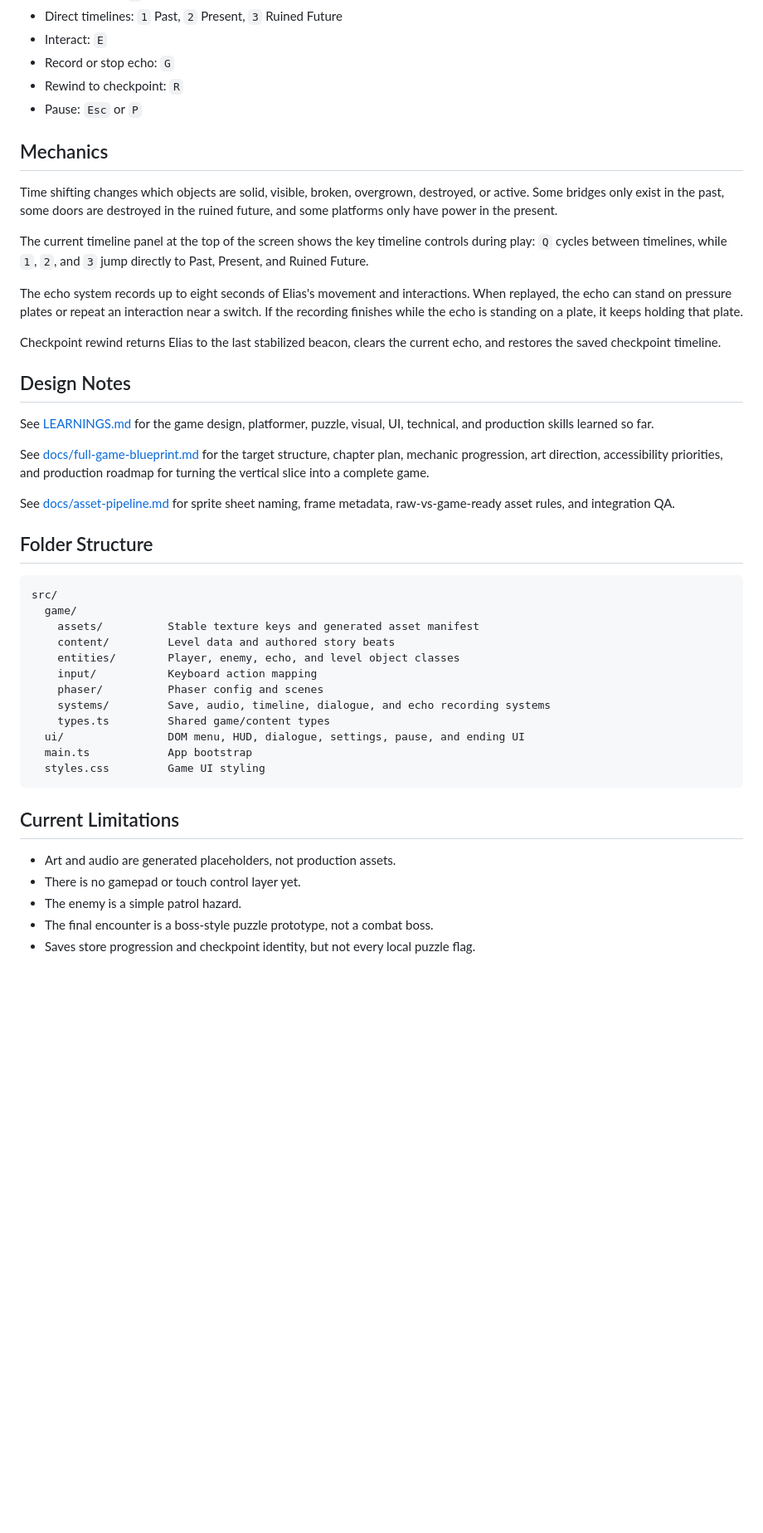
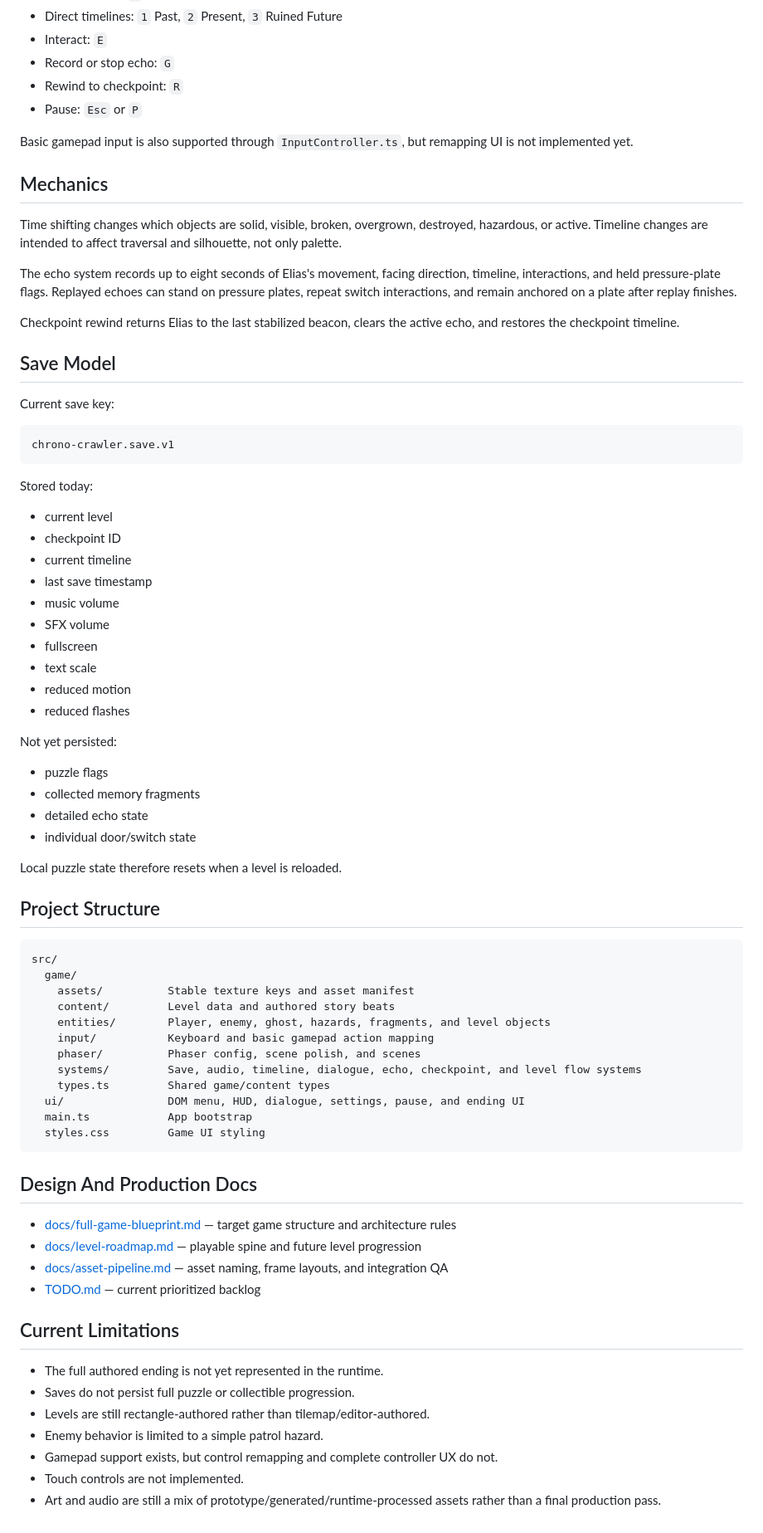
Before and after one commit to ShurexBRT/crono-crawler, a Markdown page: README.md, the part around one of its changes. Shown at 83% size. Drawn GitHub-style; blank space fills up the shorter version.

Commit message:
Align README with current playable build

````diff
--- a/README.md
+++ b/README.md
@@ -66,45 +103,76 @@ npm run preview
 - Rewind to checkpoint: `R`
 - Pause: `Esc` or `P`
 
+Basic gamepad input is also supported through `InputController.ts`, but remapping UI is not implemented yet.
+
 ## Mechanics
 
-Time shifting changes which objects are solid, visible, broken, overgrown, destroyed, or active. Some bridges only exist in the past, some doors are destroyed in the ruined future, and some platforms only have power in the present.
+Time shifting changes which objects are solid, visible, broken, overgrown, destroyed, hazardous, or active. Timeline changes are intended to affect traversal and silhouette, not only palette.
 
-The current timeline panel at the top of the screen shows the key timeline controls during play: `Q` cycles between timelines, while `1`, `2`, and `3` jump directly to Past, Present, and Ruined Future.
+The echo system records up to eight seconds of Elias's movement, facing direction, timeline, interactions, and held pressure-plate flags. Replayed echoes can stand on pressure plates, repeat switch interactions, and remain anchored on a plate after replay finishes.
 
-The echo system records up to eight seconds of Elias's movement and interactions. When replayed, the echo can stand on pressure plates or repeat an interaction near a switch. If the recording finishes while the echo is standing on a plate, it keeps holding that plate.
+Checkpoint rewind returns Elias to the last stabilized beacon, clears the active echo, and restores the checkpoint timeline.
 
-Checkpoint rewind returns Elias to the last stabilized beacon, clears the current echo, and restores the saved checkpoint timeline.
+## Save Model
 
-## Design Notes
+Current save key:
 
-See [LEARNINGS.md](LEARNINGS.md) for the game design, platformer, puzzle, visual, UI, technical, and production skills learned so far.
+```text
+chrono-crawler.save.v1
+```
 
-See [docs/full-game-blueprint.md](docs/full-game-blueprint.md) for the target structure, chapter plan, mechanic progression, art direction, accessibility priorities, and production roadmap for turning the vertical slice into a complete game.
+Stored today:
 
-See [docs/asset-pipeline.md](docs/asset-pipeline.md) for sprite sheet naming, frame metadata, raw-vs-game-ready asset rules, and integration QA.
+- current level
+- checkpoint ID
+- current timeline
+- last save timestamp
+- music volume
+- SFX volume
+- fullscreen
+- text scale
+- reduced motion
+- reduced flashes
 
-## Folder Structure
+Not yet persisted:
+
+- puzzle flags
+- collected memory fragments
+- detailed echo state
+- individual door/switch state
+
+Local puzzle state therefore resets when a level is reloaded.
+
+## Project Structure
 
 ```text
 src/
   game/
-    assets/          Stable texture keys and generated asset manifest
+    assets/          Stable texture keys and asset manifest
     content/         Level data and authored story beats
-    entities/        Player, enemy, echo, and level object classes
-    input/           Keyboard action mapping
-    phaser/          Phaser config and scenes
-    systems/         Save, audio, timeline, dialogue, and echo recording systems
+    entities/        Player, enemy, ghost, hazards, fragments, and level objects
+    input/           Keyboard and basic gamepad action mapping
+    phaser/          Phaser config, scene polish, and scenes
+    systems/         Save, audio, timeline, dialogue, echo, checkpoint, and level flow systems
     types.ts         Shared game/content types
   ui/                DOM menu, HUD, dialogue, settings, pause, and ending UI
   main.ts            App bootstrap
   styles.css         Game UI styling
 ```
 
+## Design And Production Docs
+
+- [docs/full-game-blueprint.md](docs/full-game-blueprint.md) — target game structure and architecture rules
+- [docs/level-roadmap.md](docs/level-roadmap.md) — playable spine and future level progression
+- [docs/asset-pipeline.md](docs/asset-pipeline.md) — asset naming, frame layouts, and integration QA
+- [TODO.md](TODO.md) — current prioritized backlog
+
 ## Current Limitations
 
-- Art and audio are generated placeholders, not production assets.
-- There is no gamepad or touch control layer yet.
-- The enemy is a simple patrol hazard.
-- The final encounter is a boss-style puzzle prototype, not a combat boss.
-- Saves store progression and checkpoint identity, but not every local puzzle flag.
+- The full authored ending is not yet represented in the runtime.
+- Saves do not persist full puzzle or collectible progression.
+- Levels are still rectangle-authored rather than tilemap/editor-authored.
+- Enemy behavior is limited to a simple patrol hazard.
+- Gamepad support exists, but control remapping and complete controller UX do not.
+- Touch controls are not implemented.
+- Art and audio are still a mix of prototype/generated/runtime-processed assets rather than a final production pass.
````
Also changed, not shown: other parts of README.md (+58 -21 lines).
